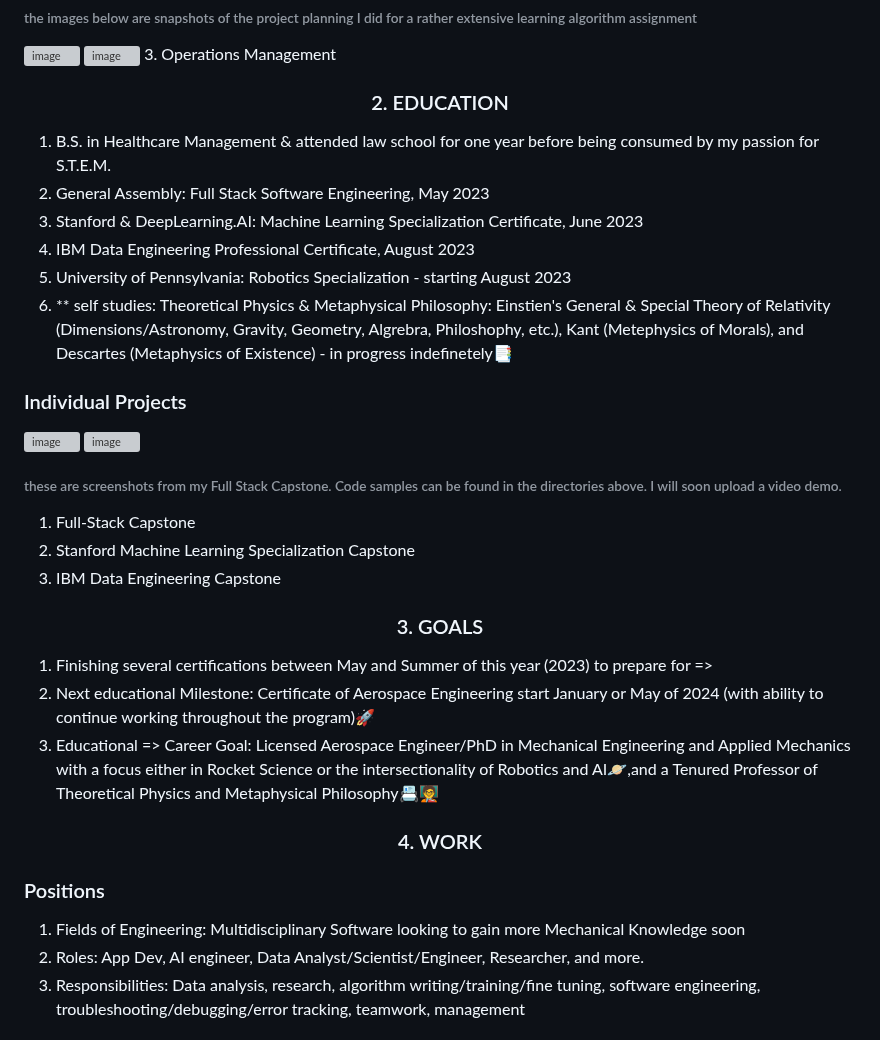
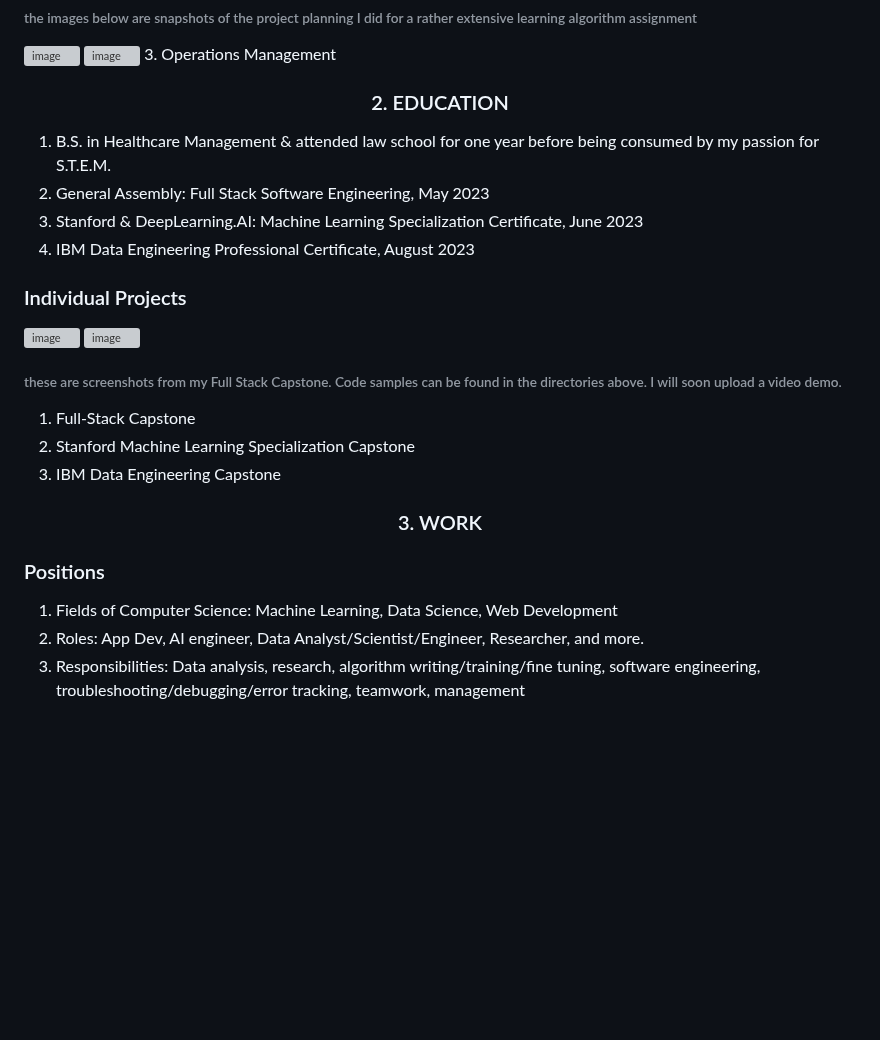
Before and after one commit to DrTreEsq/GitHub_Portfolio, a Markdown page: README.md, the part around one of its changes. Drawn GitHub-style; blank space fills up the shorter version; grey boxes are pictures that could not be loaded.

```diff
--- a/README.md
+++ b/README.md
@@ -44,31 +48,23 @@ Multidisciplinary Engineer | Software Engineering Certificate | Stanford Machine
 2. General Assembly: Full Stack Software Engineering, May 2023
 3. Stanford & DeepLearning.AI: Machine Learning Specialization Certificate, June 2023
 4. IBM Data Engineering Professional Certificate, August 2023
-5. University of Pennsylvania: Robotics Specialization - starting August 2023
-6. ** self studies: Theoretical Physics & Metaphysical Philosophy: Einstien's General & Special Theory of Relativity (Dimensions/Astronomy, Gravity, Geometry, Algrebra, Philoshophy, etc.), Kant (Metephysics of Morals), and Descartes (Metaphysics of Existence) - in progress indefinetely📑
 
 ### Individual Projects
 ![image](https://i.imgur.com/9qRZRqA.jpg)
 ![image](https://i.imgur.com/QDDD5Vu.jpg)
+
 ###### these are screenshots from my Full Stack Capstone. Code samples can be found in the directories above. I will soon upload a video demo.
+
 1. Full-Stack Capstone
 2. Stanford Machine Learning Specialization Capstone
 3. IBM Data Engineering Capstone
 
 <h3 align="center">
-3. GOALS
-</h3>
-
-1. Finishing several certifications between May and Summer of this year (2023) to prepare for =>
-2. Next educational Milestone: Certificate of Aerospace Engineering start January or May of 2024 (with ability to continue working throughout the program)🚀
-3. Educational => Career Goal: Licensed Aerospace Engineer/PhD in Mechanical Engineering and Applied Mechanics with a focus either in Rocket Science or the intersectionality of Robotics and AI🪐,and a Tenured Professor of Theoretical Physics and Metaphysical Philosophy📇🧑‍🏫
-
-<h3 align="center">
-4. WORK
+3. WORK
 </h3>
 
 ### Positions
-1. Fields of Engineering: Multidisciplinary Software looking to gain more Mechanical Knowledge soon
+1. Fields of Computer Science: Machine Learning, Data Science, Web Development
 2. Roles: App Dev, AI engineer, Data Analyst/Scientist/Engineer, Researcher, and more.
 3. Responsibilities: Data analysis, research, algorithm writing/training/fine tuning, software engineering, troubleshooting/debugging/error tracking, teamwork, management
 
```
Also changed, not shown: other parts of README.md (+4 -0 lines).
